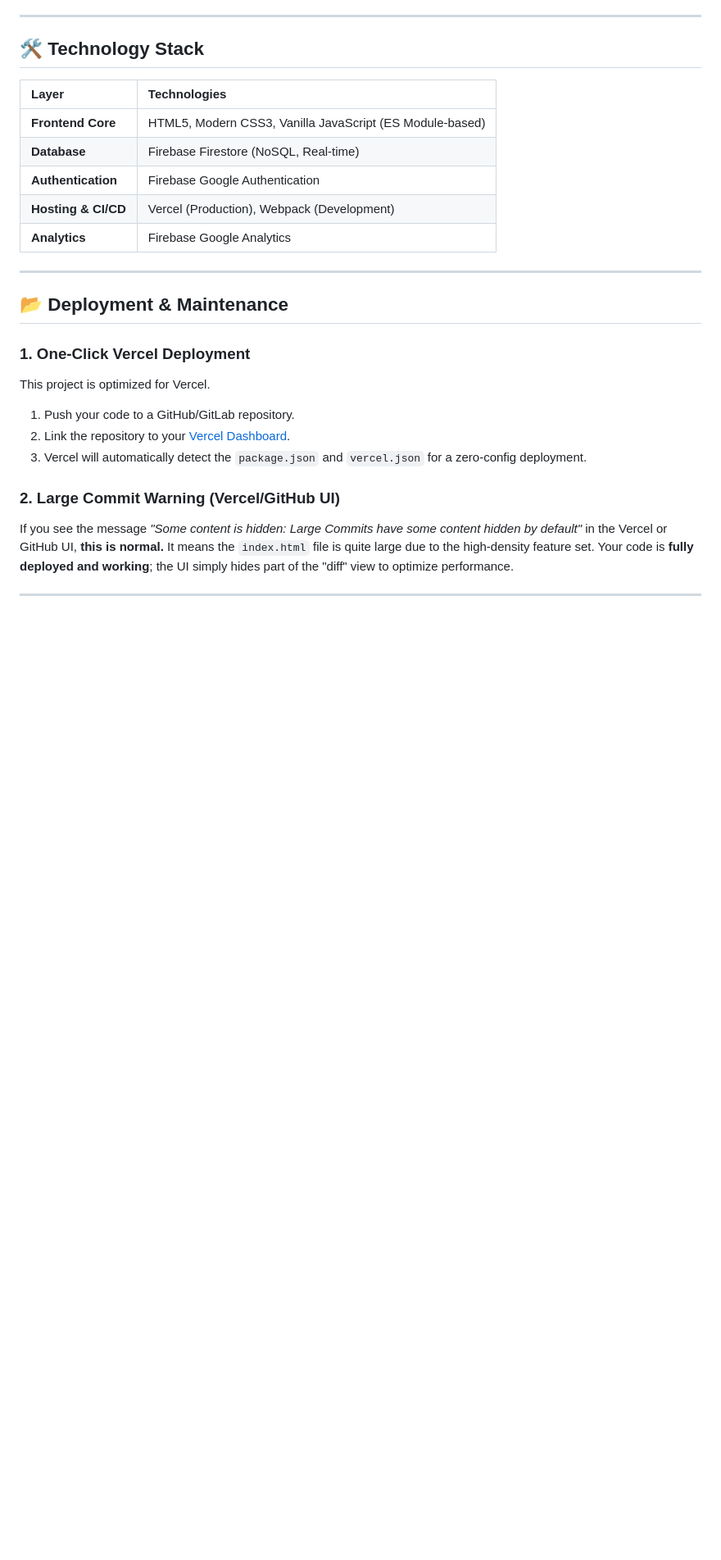
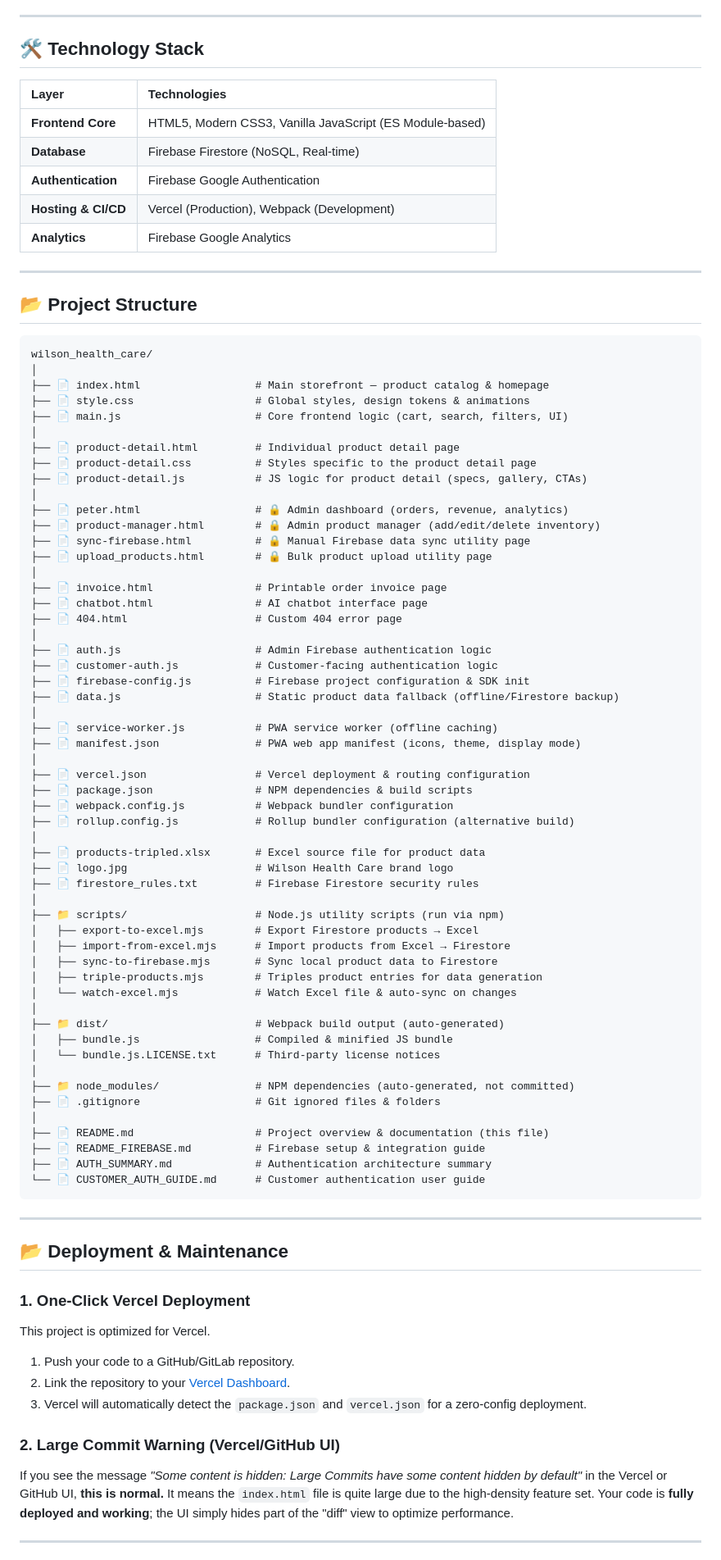
Before and after one commit to samuelpauljalli-star/wilson_health_care, a Markdown page: README.md, the part around the change. Shown at 82% size. Rendered like a GitHub page; blank space fills up the shorter version.

````diff
--- a/README.md
+++ b/README.md
@@ -46,6 +46,67 @@ This platform is built with a focus on **Rich Aesthetics** and **Visual Excellen
 
 ---
 
+## 📂 Project Structure
+
+```
+wilson_health_care/
+│
+├── 📄 index.html                  # Main storefront — product catalog & homepage
+├── 📄 style.css                   # Global styles, design tokens & animations
+├── 📄 main.js                     # Core frontend logic (cart, search, filters, UI)
+│
+├── 📄 product-detail.html         # Individual product detail page
+├── 📄 product-detail.css          # Styles specific to the product detail page
+├── 📄 product-detail.js           # JS logic for product detail (specs, gallery, CTAs)
+│
+├── 📄 peter.html                  # 🔒 Admin dashboard (orders, revenue, analytics)
+├── 📄 product-manager.html        # 🔒 Admin product manager (add/edit/delete inventory)
+├── 📄 sync-firebase.html          # 🔒 Manual Firebase data sync utility page
+├── 📄 upload_products.html        # 🔒 Bulk product upload utility page
+│
+├── 📄 invoice.html                # Printable order invoice page
+├── 📄 chatbot.html                # AI chatbot interface page
+├── 📄 404.html                    # Custom 404 error page
+│
+├── 📄 auth.js                     # Admin Firebase authentication logic
+├── 📄 customer-auth.js            # Customer-facing authentication logic
+├── 📄 firebase-config.js          # Firebase project configuration & SDK init
+├── 📄 data.js                     # Static product data fallback (offline/Firestore backup)
+│
+├── 📄 service-worker.js           # PWA service worker (offline caching)
+├── 📄 manifest.json               # PWA web app manifest (icons, theme, display mode)
+│
+├── 📄 vercel.json                 # Vercel deployment & routing configuration
+├── 📄 package.json                # NPM dependencies & build scripts
+├── 📄 webpack.config.js           # Webpack bundler configuration
+├── 📄 rollup.config.js            # Rollup bundler configuration (alternative build)
+│
+├── 📄 products-tripled.xlsx       # Excel source file for product data
+├── 📄 logo.jpg                    # Wilson Health Care brand logo
+├── 📄 firestore_rules.txt         # Firebase Firestore security rules
+│
+├── 📁 scripts/                    # Node.js utility scripts (run via npm)
+│   ├── export-to-excel.mjs        # Export Firestore products → Excel
+│   ├── import-from-excel.mjs      # Import products from Excel → Firestore
+│   ├── sync-to-firebase.mjs       # Sync local product data to Firestore
+│   ├── triple-products.mjs        # Triples product entries for data generation
+│   └── watch-excel.mjs            # Watch Excel file & auto-sync on changes
+│
+├── 📁 dist/                       # Webpack build output (auto-generated)
+│   ├── bundle.js                  # Compiled & minified JS bundle
+│   └── bundle.js.LICENSE.txt      # Third-party license notices
+│
+├── 📁 node_modules/               # NPM dependencies (auto-generated, not committed)
+├── 📄 .gitignore                  # Git ignored files & folders
+│
+├── 📄 README.md                   # Project overview & documentation (this file)
+├── 📄 README_FIREBASE.md          # Firebase setup & integration guide
+├── 📄 AUTH_SUMMARY.md             # Authentication architecture summary
+└── 📄 CUSTOMER_AUTH_GUIDE.md      # Customer authentication user guide
+```
+
+---
+
 ## 📂 Deployment & Maintenance
 
 ### 1. One-Click Vercel Deployment
````
